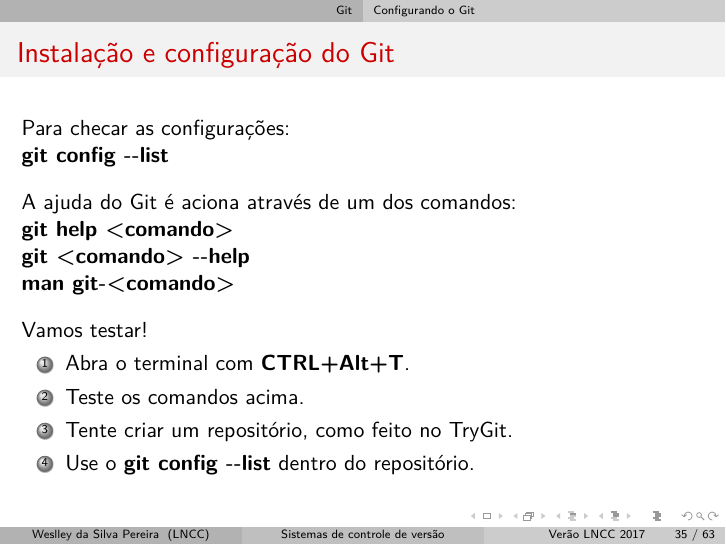
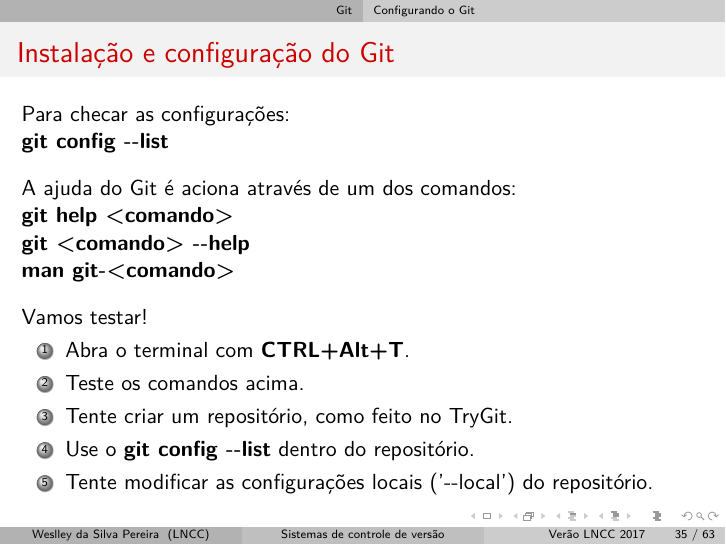
Before and after one commit to weslleyspereira/cursoSVNeGit, LaTeX slides (apresentacao.tex): page 65 of 122. The pictures show the PDF file apresentacao.pdf that the author committed with the source.

Commit message:
Alterações para a aula 2

```diff
--- a/apresentacao.tex
+++ b/apresentacao.tex
@@ -492,6 +492,7 @@ Vamos testar!
 \item Teste os comandos acima.
 \item Tente criar um repositório, como feito no TryGit.
 \item Use o \textbf{git config -{}-list} dentro do repositório.
+\item Tente modificar as configurações locais ('-{}-local') do repositório.
 \end{enumerate}
 
 \end{frame}
```
Also changed, not shown: apresentacao.pdf.
